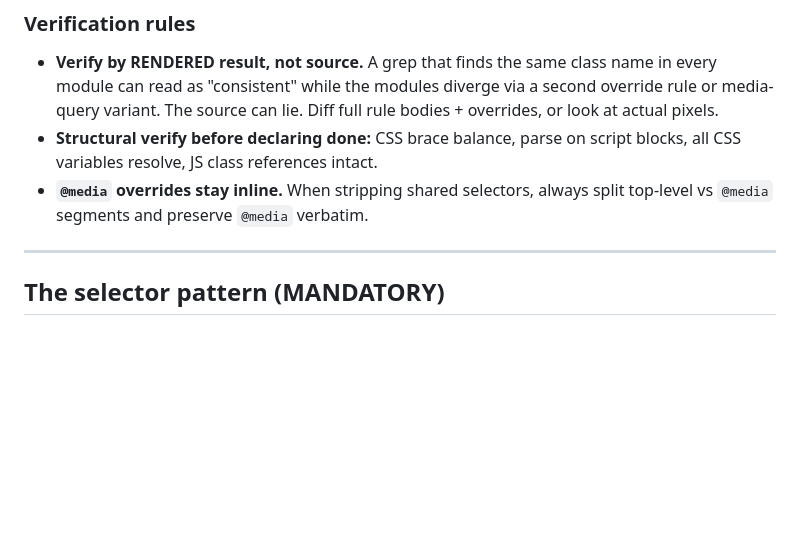
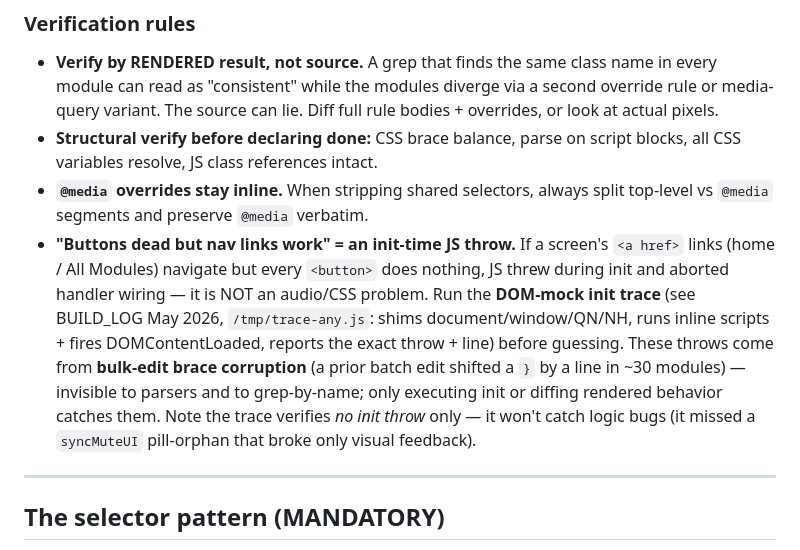
Before and after one commit to ToDevFor25/quiznote, a Markdown page: CLAUDE.md, the part around the change. GitHub-like rendering; blank space fills up the shorter version.

Commit message:
Docs: add init-throw debugging heuristic (CLAUDE.md) + soften scales notes
CLAUDE.md verification rules: new bullet — "buttons dead but nav links work"
= an init-time JS throw; run the DOM-mock init trace; beware bulk-edit brace
corruption (May 2026). QUIZNOTE_PROJECT_DOC: scales now has the 2-try retry +
hint card (no longer the single-try holdout); only its toast styling stays
custom.

```diff
--- a/CLAUDE.md
+++ b/CLAUDE.md
@@ -115,6 +115,17 @@ music class, flag it as Tier 3.
   script blocks, all CSS variables resolve, JS class references intact.
 - **`@media` overrides stay inline.** When stripping shared selectors, always
   split top-level vs `@media` segments and preserve `@media` verbatim.
+- **"Buttons dead but nav links work" = an init-time JS throw.** If a screen's
+  `<a href>` links (home / All Modules) navigate but every `<button>` does
+  nothing, JS threw during init and aborted handler wiring — it is NOT an
+  audio/CSS problem. Run the **DOM-mock init trace** (see BUILD_LOG May 2026,
+  `/tmp/trace-any.js`: shims document/window/QN/NH, runs inline scripts +
+  fires DOMContentLoaded, reports the exact throw + line) before guessing.
+  These throws come from **bulk-edit brace corruption** (a prior batch edit
+  shifted a `}` by a line in ~30 modules) — invisible to parsers and to
+  grep-by-name; only executing init or diffing rendered behavior catches them.
+  Note the trace verifies *no init throw* only — it won't catch logic bugs
+  (it missed a `syncMuteUI` pill-orphan that broke only visual feedback).
 
 ---
 
```
Also changed, not shown: QUIZNOTE_PROJECT_DOC.md (+2 -2 lines).
